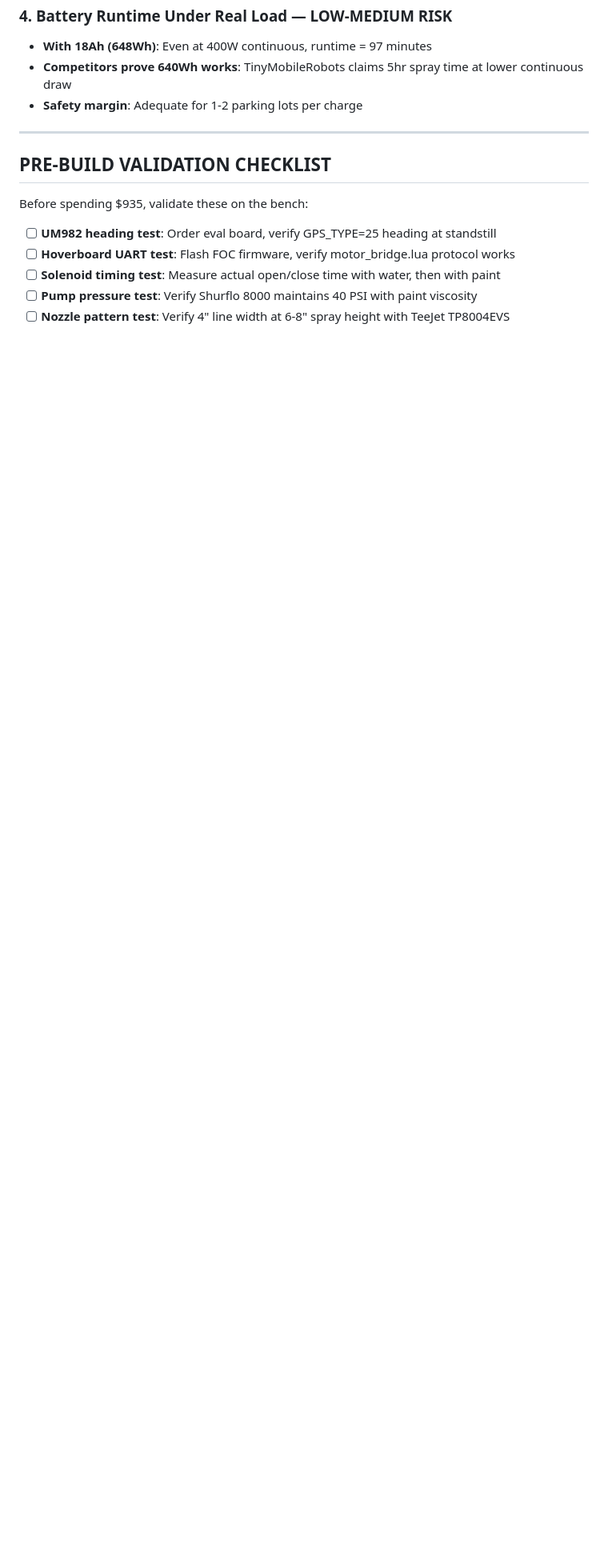
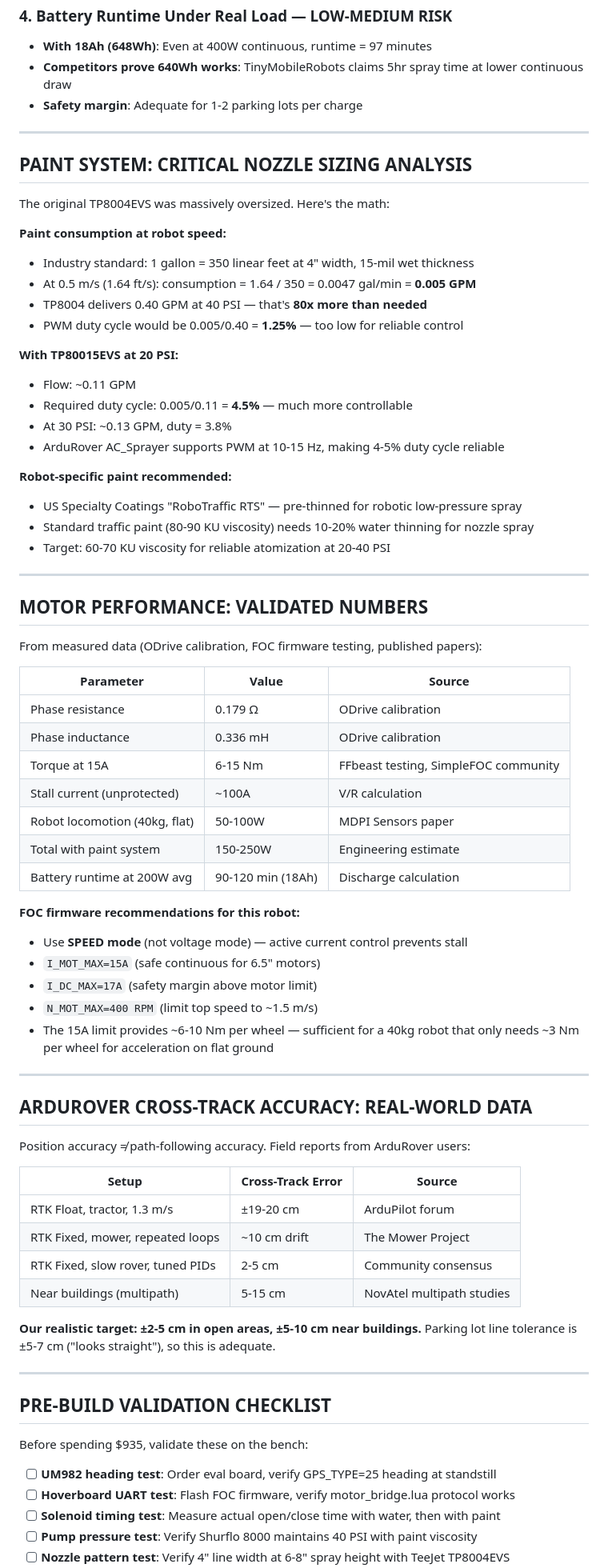
Before and after one commit to psxio/striper-robot, a Markdown page: docs/validated_bom_v3.md, the part around one of its changes. Shown at 80% size. GitHub-like rendering; blank space fills up the shorter version.

Commit message:
Update BOM v3 with nozzle sizing fix and detailed research data
Critical finding: TP8004EVS nozzle delivers 80x more paint than needed at robot speed.
Changed to TP80015EVS for controllable PWM duty cycles (4-5% vs 1.25%).

Added sections:
- Paint system nozzle sizing analysis with flow rate math
- Motor performance validated numbers (ODrive measurements, FOC firmware settings)
- ArduRover cross-track accuracy from real-world field reports
- Robot-specific paint recommendation (RoboTraffic RTS)

Co-Authored-By: Claude Opus 4.6 (1M context) <noreply@anthropic.com>

```diff
--- a/docs/validated_bom_v3.md
+++ b/docs/validated_bom_v3.md
@@ -236,6 +241,69 @@ ATC_STR_RAT_P=0.30        # Steering rate P gain (tune on field)
 
 ---
 
+## PAINT SYSTEM: CRITICAL NOZZLE SIZING ANALYSIS
+
+The original TP8004EVS was massively oversized. Here's the math:
+
+**Paint consumption at robot speed:**
+- Industry standard: 1 gallon = 350 linear feet at 4" width, 15-mil wet thickness
+- At 0.5 m/s (1.64 ft/s): consumption = 1.64 / 350 = 0.0047 gal/min = **0.005 GPM**
+- TP8004 delivers 0.40 GPM at 40 PSI — that's **80x more than needed**
+- PWM duty cycle would be 0.005/0.40 = **1.25%** — too low for reliable control
+
+**With TP80015EVS at 20 PSI:**
+- Flow: ~0.11 GPM
+- Required duty cycle: 0.005/0.11 = **4.5%** — much more controllable
+- At 30 PSI: ~0.13 GPM, duty = 3.8%
+- ArduRover AC_Sprayer supports PWM at 10-15 Hz, making 4-5% duty cycle reliable
+
+**Robot-specific paint recommended:**
+- US Specialty Coatings "RoboTraffic RTS" — pre-thinned for robotic low-pressure spray
+- Standard traffic paint (80-90 KU viscosity) needs 10-20% water thinning for nozzle spray
+- Target: 60-70 KU viscosity for reliable atomization at 20-40 PSI
+
+---
+
+## MOTOR PERFORMANCE: VALIDATED NUMBERS
+
+From measured data (ODrive calibration, FOC firmware testing, published papers):
+
+| Parameter | Value | Source |
+|-----------|-------|--------|
+| Phase resistance | 0.179 Ω | ODrive calibration |
+| Phase inductance | 0.336 mH | ODrive calibration |
+| Torque at 15A | 6-15 Nm | FFbeast testing, SimpleFOC community |
+| Stall current (unprotected) | ~100A | V/R calculation |
+| Robot locomotion (40kg, flat) | 50-100W | MDPI Sensors paper |
+| Total with paint system | 150-250W | Engineering estimate |
+| Battery runtime at 200W avg | 90-120 min (18Ah) | Discharge calculation |
+
+**FOC firmware recommendations for this robot:**
+- Use **SPEED mode** (not voltage mode) — active current control prevents stall
+- `I_MOT_MAX=15A` (safe continuous for 6.5" motors)
+- `I_DC_MAX=17A` (safety margin above motor limit)
+- `N_MOT_MAX=400 RPM` (limit top speed to ~1.5 m/s)
+- The 15A limit provides ~6-10 Nm per wheel — sufficient for a 40kg robot that only
+  needs ~3 Nm per wheel for acceleration on flat ground
+
+---
+
+## ARDUROVER CROSS-TRACK ACCURACY: REAL-WORLD DATA
+
+Position accuracy ≠ path-following accuracy. Field reports from ArduRover users:
+
+| Setup | Cross-Track Error | Source |
+|-------|------------------|--------|
+| RTK Float, tractor, 1.3 m/s | ±19-20 cm | ArduPilot forum |
+| RTK Fixed, mower, repeated loops | ~10 cm drift | The Mower Project |
+| RTK Fixed, slow rover, tuned PIDs | 2-5 cm | Community consensus |
+| Near buildings (multipath) | 5-15 cm | NovAtel multipath studies |
+
+**Our realistic target: ±2-5 cm in open areas, ±5-10 cm near buildings.**
+Parking lot line tolerance is ±5-7 cm ("looks straight"), so this is adequate.
+
+---
+
 ## PRE-BUILD VALIDATION CHECKLIST
 
 Before spending $935, validate these on the bench:
```
Also changed, not shown: other parts of docs/validated_bom_v3.md (+11 -6 lines).
